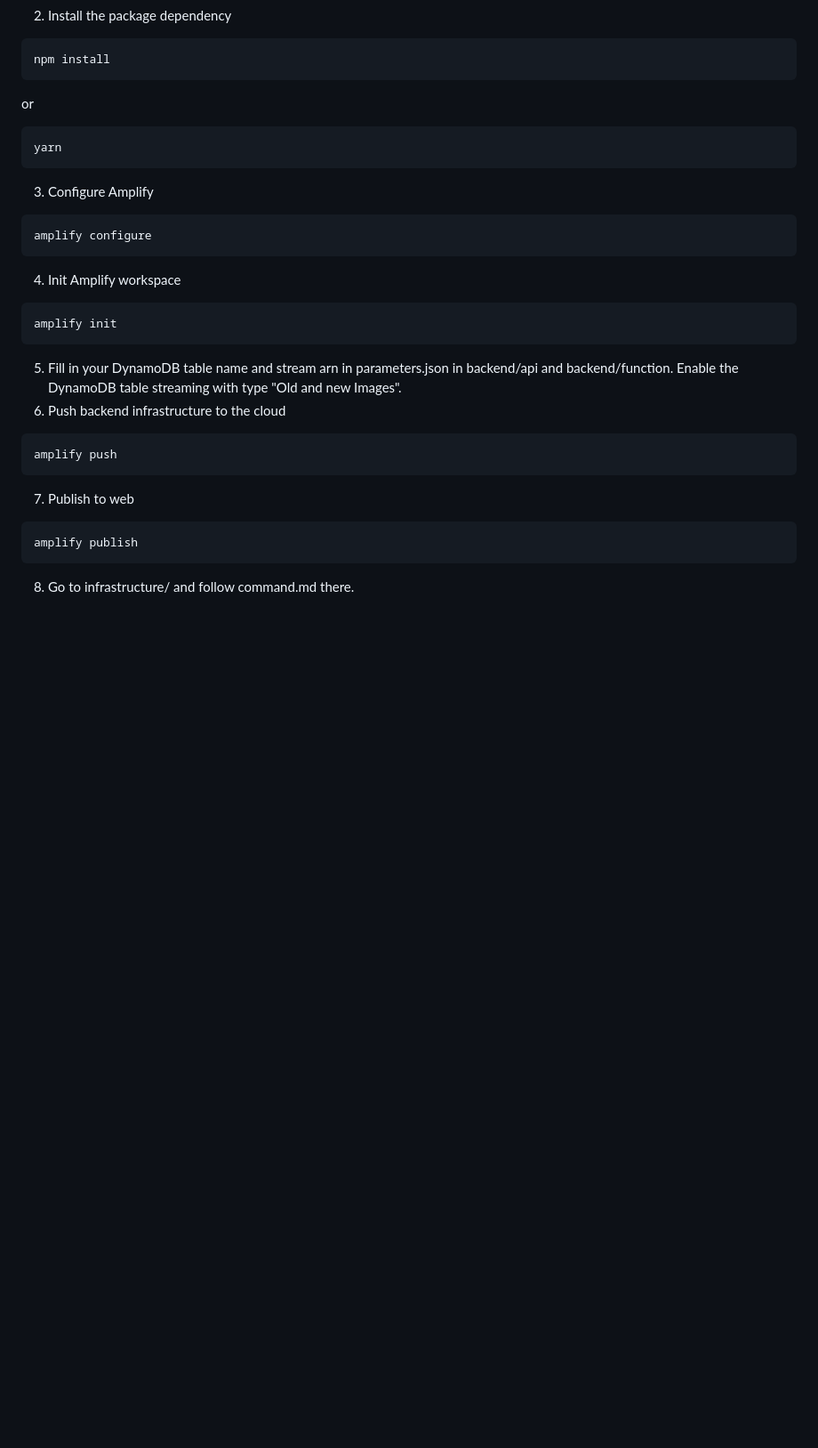
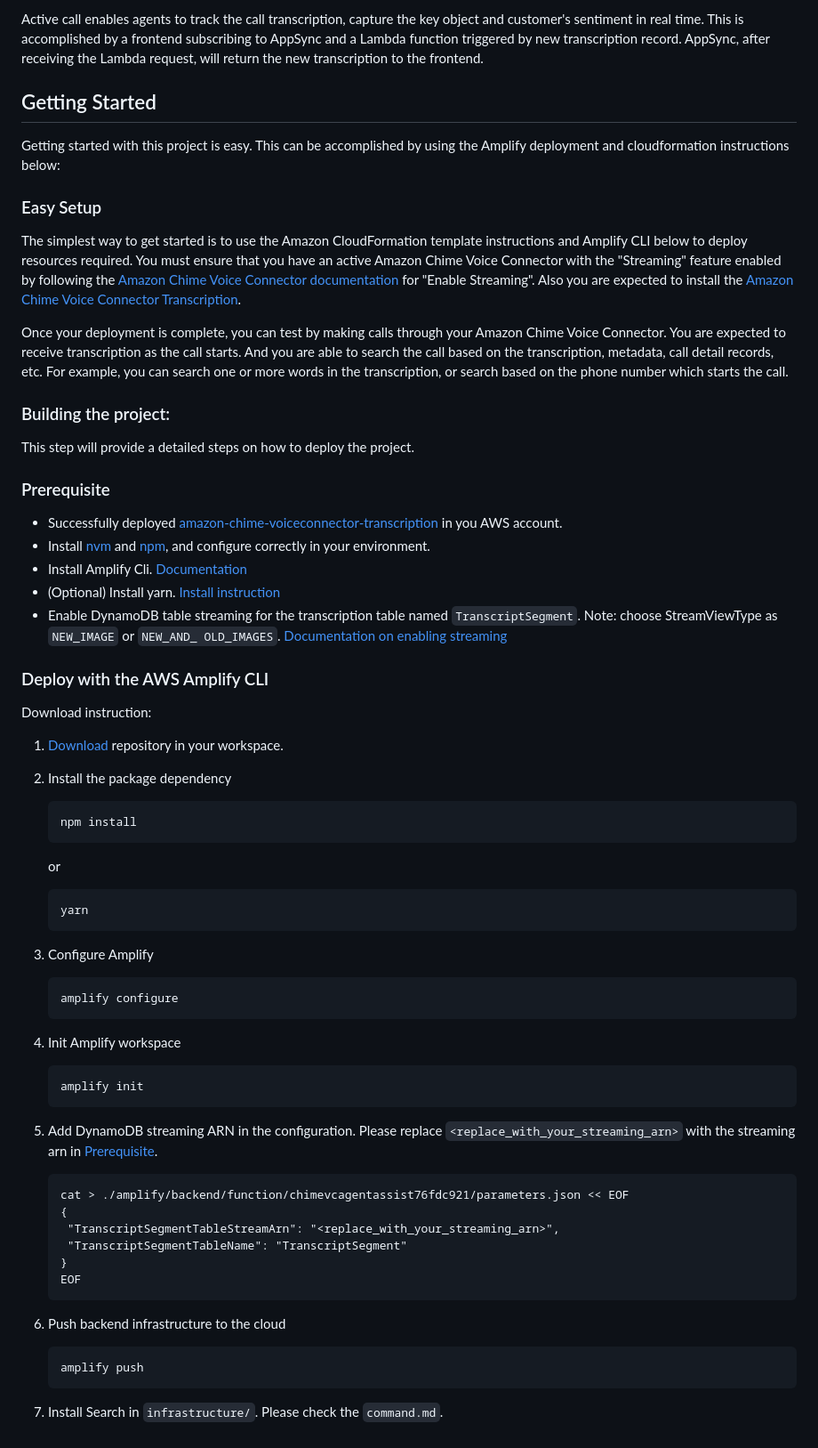
Before and after one commit to aws-samples/chime-voiceconnector-agent-assist, a Markdown page: README.md, the part around the change printed below. Shown: that part at 89% size. GitHub-like rendering; blank space fills up the shorter version.

````diff
--- a/README.md
+++ b/README.md
@@ -16,26 +24,64 @@ You have install nvm and npm, and configure correctly in your environment.
+Active call enables agents to track the call transcription, capture the key object and customer's sentiment in real time. This is accomplished by a frontend subscribing to AppSync and a Lambda function triggered by new transcription record. AppSync, after receiving the Lambda request, will return the new transcription to the frontend.
+
+## Getting Started
+Getting started with this project is easy. This can be accomplished by using the Amplify deployment and cloudformation instructions below:
+
+### Easy Setup
+
+The simplest way to get started is to use the Amazon CloudFormation template instructions and Amplify CLI below to deploy resources required. You must ensure that you have an active Amazon Chime Voice Connector with the "Streaming" feature enabled by following the [Amazon Chime Voice Connector documentation](https://docs.aws.amazon.com/chime/latest/ag/start-kinesis-vc.html) for "Enable Streaming". Also you are expected to install the [Amazon Chime Voice Connector Transcription](https://github.com/aws-samples/amazon-chime-voiceconnector-transcription).
+
+Once your deployment is complete, you can test by making calls through your Amazon Chime Voice Connector. You are expected to receive transcription as the call starts. And you are able to search the call based on the transcription, metadata, call detail records, etc. For example, you can search one or more words in the transcription, or search based on the phone number which starts the call.
+
+### Building the project:
+
+This step will provide a detailed steps on how to deploy the project.
+
+### Prerequisite
+- Successfully deployed [amazon-chime-voiceconnector-transcription]((https://github.com/aws-samples/amazon-chime-voiceconnector-transcription)) in you AWS account.
+- Install [nvm](https://github.com/nvm-sh/nvm) and [npm](https://www.npmjs.com/get-npm), and configure correctly in your environment.
+- Install Amplify Cli. [Documentation](https://aws-amplify.github.io/docs/)
+- (Optional) Install yarn. [Install instruction](https://classic.yarnpkg.com/en/docs/install)
+- Enable DynamoDB table streaming for the transcription table named `TranscriptSegment`. Note: choose StreamViewType as `NEW_IMAGE` or `NEW_AND_
+OLD_IMAGES`. [Documentation on enabling streaming](https://docs.aws.amazon.com/amazondynamodb/latest/developerguide/Streams.html#Streams.Enabling)
+
+### Deploy with the AWS Amplify CLI
+
+Download instruction:
+
+1. [Download](https://github.com/aws-samples/chime-agent-assist) repository in your workspace.
 2. Install the package dependency
-```
-npm install
-```
-or
-```
-yarn
-```
+
+    ```
+    npm install
+    ```
+    or
+
+    ```
+    yarn
+    ```
 3. Configure Amplify
-```
-amplify configure
-```
+
+    ```
+    amplify configure
+    ```
 4. Init Amplify workspace
-```
-amplify init
-```
-5. Fill in your DynamoDB table name and stream arn in parameters.json in backend/api and backend/function. Enable the DynamoDB table streaming with type "Old and new Images".
+
+    ```
+    amplify init
+    ```
+5. Add DynamoDB streaming ARN in the configuration. Please replace `<replace_with_your_streaming_arn>` with the streaming arn in [Prerequisite](#prerequisite).
+
+    ```
+    cat > ./amplify/backend/function/chimevcagentassist76fdc921/parameters.json << EOF
+    {
+     "TranscriptSegmentTableStreamArn": "<replace_with_your_streaming_arn>",
+     "TranscriptSegmentTableName": "TranscriptSegment"
+    }
+    EOF
+    ```
 6. Push backend infrastructure to the cloud
-```
-amplify push
-```
-7. Publish to web
-```
-amplify publish
-```
-8. Go to infrastructure/ and follow command.md there.
+
+    ```
+    amplify push
+    ```
+7. Install Search in `infrastructure/`. Please check the `command.md`.
````
Also changed, not shown: other parts of README.md (+20 -12 lines), infrastructure/command.md (+66 -66 lines), images/activecall-overview.png (added), images/search-overview.png (added), 4 other files.
